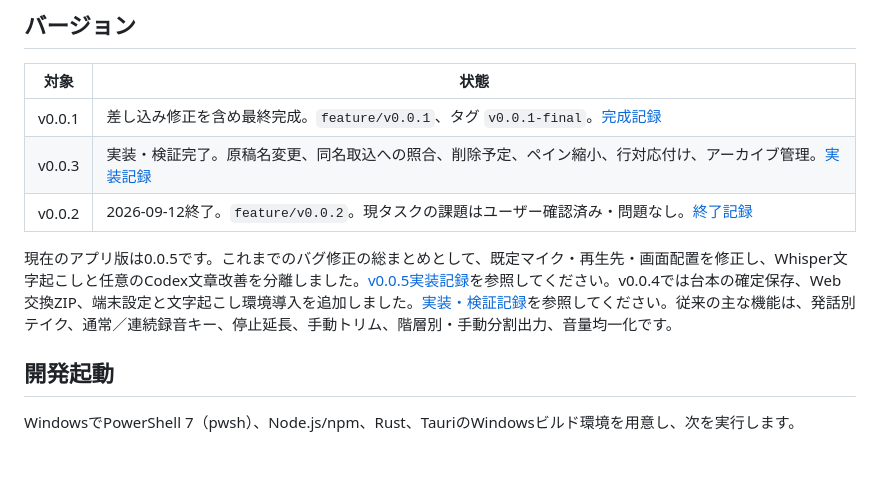
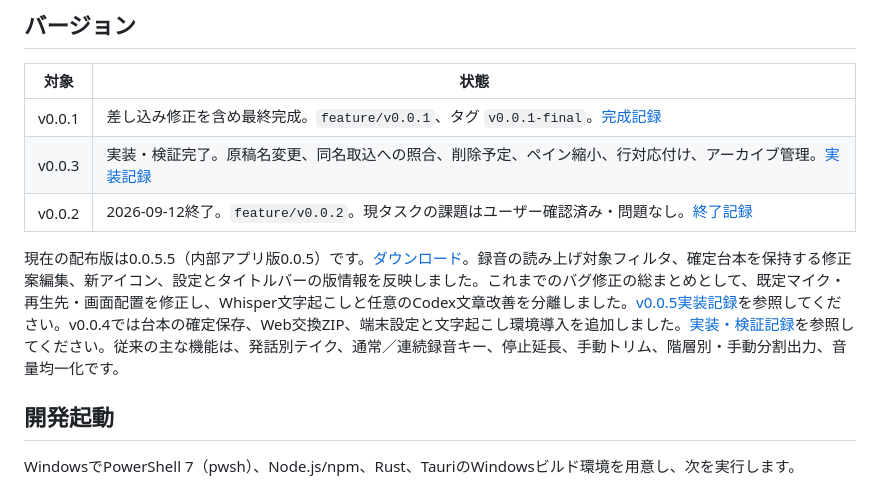
Before and after one commit to KotorinChunChun/ScriptSync, a Markdown page: README.md, the part around the change. Drawn GitHub-style; blank space fills up the shorter version.

```diff
--- a/README.md
+++ b/README.md
@@ -21,7 +21,7 @@ Markdownやテキストを発話ごとに録音し、良いテイクを選んで
 | v0.0.3 | 実装・検証完了。原稿名変更、同名取込への照合、削除予定、ペイン縮小、行対応付け、アーカイブ管理。[実装記録](dev/history/v0.0.3/v0.0.3-imp.md) |
 | v0.0.2 | 2026-09-12終了。`feature/v0.0.2`。現タスクの課題はユーザー確認済み・問題なし。[終了記録](dev/history/v0.0.2/v0.0.2-README.md) |
 
-現在のアプリ版は0.0.5です。これまでのバグ修正の総まとめとして、既定マイク・再生先・画面配置を修正し、Whisper文字起こしと任意のCodex文章改善を分離しました。[v0.0.5実装記録](dev/v0.0.5-imp.md)を参照してください。v0.0.4では台本の確定保存、Web交換ZIP、端末設定と文字起こし環境導入を追加しました。[実装・検証記録](dev/history/v0.0.4/v0.0.4-imp.md)を参照してください。従来の主な機能は、発話別テイク、通常／連続録音キー、停止延長、手動トリム、階層別・手動分割出力、音量均一化です。
+現在の配布版は0.0.5.5（内部アプリ版0.0.5）です。[ダウンロード](https://excel-chunchun.sakura.ne.jp/download/ScriptSync/)。録音の読み上げ対象フィルタ、確定台本を保持する修正案編集、新アイコン、設定とタイトルバーの版情報を反映しました。これまでのバグ修正の総まとめとして、既定マイク・再生先・画面配置を修正し、Whisper文字起こしと任意のCodex文章改善を分離しました。[v0.0.5実装記録](dev/v0.0.5-imp.md)を参照してください。v0.0.4では台本の確定保存、Web交換ZIP、端末設定と文字起こし環境導入を追加しました。[実装・検証記録](dev/history/v0.0.4/v0.0.4-imp.md)を参照してください。従来の主な機能は、発話別テイク、通常／連続録音キー、停止延長、手動トリム、階層別・手動分割出力、音量均一化です。
 
 ## 開発起動
 
```
Also changed, not shown: dev/v0.0.5-imp.md (+10 -0 lines), dev/v0.0.5-req.md (+1 -1 lines).
